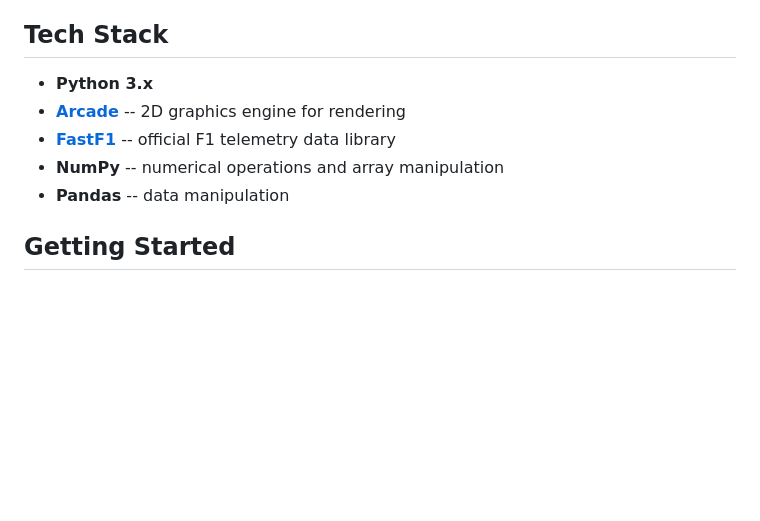
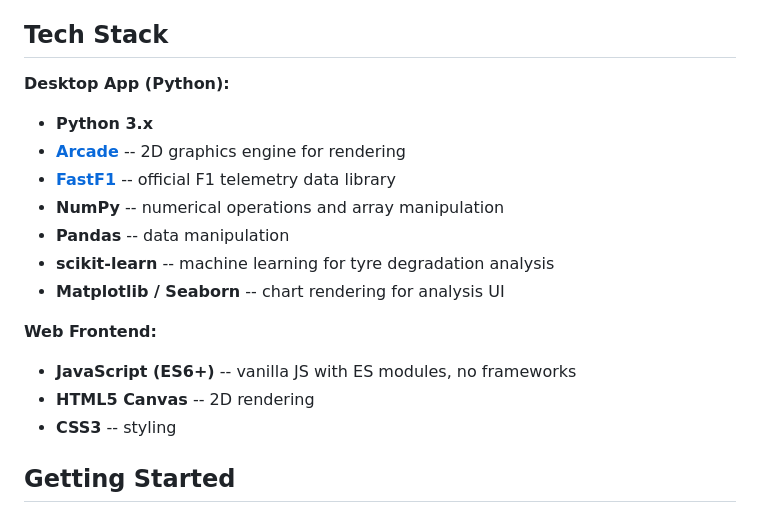
Before and after one commit to sandeeprs20/f1-race-replay, a Markdown page: README.md, the part around the change. Drawn GitHub-style; blank space fills up the shorter version.

```diff
--- a/README.md
+++ b/README.md
@@ -27,11 +27,19 @@ A Formula 1 race replay visualizer that downloads real telemetry data via [FastF
 
 ## Tech Stack
 
+**Desktop App (Python):**
 - **Python 3.x**
 - **[Arcade](https://api.arcade.academy/)** -- 2D graphics engine for rendering
 - **[FastF1](https://github.com/theOehrly/Fast-F1)** -- official F1 telemetry data library
 - **NumPy** -- numerical operations and array manipulation
 - **Pandas** -- data manipulation
+- **scikit-learn** -- machine learning for tyre degradation analysis
+- **Matplotlib / Seaborn** -- chart rendering for analysis UI
+
+**Web Frontend:**
+- **JavaScript (ES6+)** -- vanilla JS with ES modules, no frameworks
+- **HTML5 Canvas** -- 2D rendering
+- **CSS3** -- styling
 
 ## Getting Started
 
```
